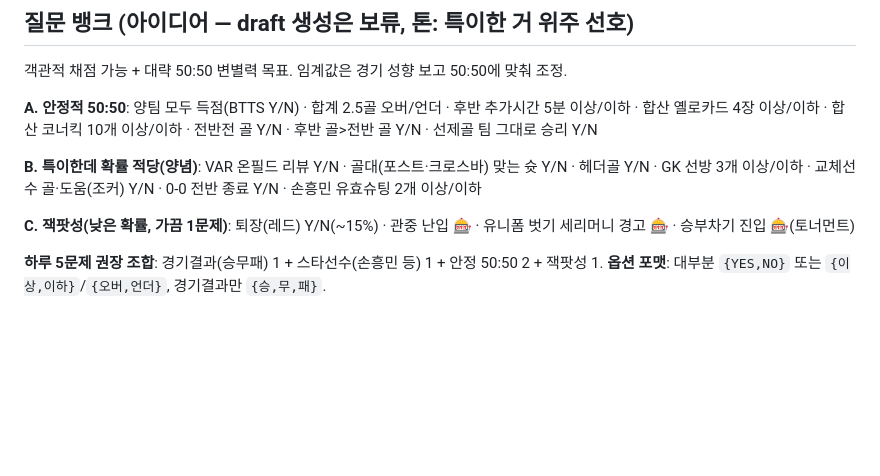
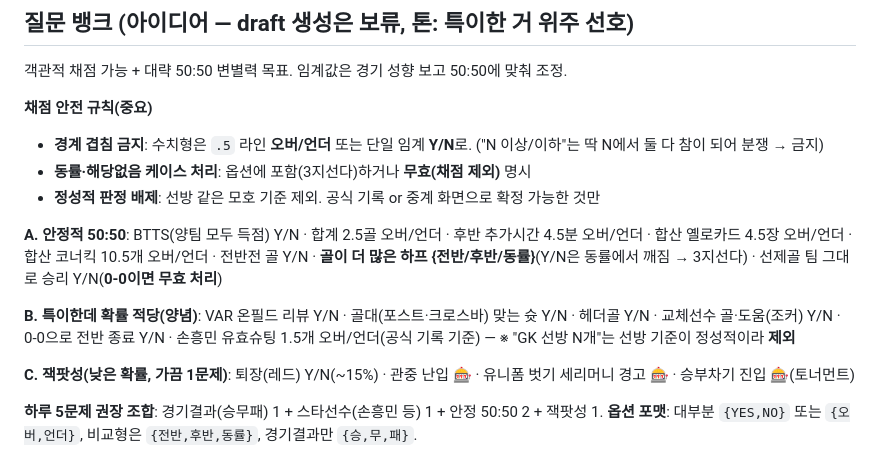
Before and after one commit to date20240902/side_project, a Markdown page: PROJECT.md, the part around the change. Rendered like a GitHub page; blank space fills up the shorter version.

Commit message:
질문 뱅크 채점 안전성 보강: 경계 겹침/동률/정성판정 제거
- 이상·이하 경계 중복 → .5 오버/언더 라인으로
- 전후반 골 비교는 동률 가능 → 3지선다, 선제골 승리는 0-0 무효 처리
- GK 선방(정성적 기준) 제외

https://claude.ai/code/session_014x1bTE4sGRX1kr8H4QiqwS

```diff
--- a/PROJECT.md
+++ b/PROJECT.md
@@ -87,11 +87,16 @@
 ## 질문 뱅크 (아이디어 — draft 생성은 보류, 톤: 특이한 거 위주 선호)
 객관적 채점 가능 + 대략 50:50 변별력 목표. 임계값은 경기 성향 보고 50:50에 맞춰 조정.
 
-**A. 안정적 50:50**: 양팀 모두 득점(BTTS Y/N) · 합계 2.5골 오버/언더 · 후반 추가시간 5분 이상/이하 · 합산 옐로카드 4장 이상/이하 · 합산 코너킥 10개 이상/이하 · 전반전 골 Y/N · 후반 골>전반 골 Y/N · 선제골 팀 그대로 승리 Y/N
+**채점 안전 규칙(중요)**
+- **경계 겹침 금지**: 수치형은 `.5` 라인 **오버/언더** 또는 단일 임계 **Y/N**로. ("N 이상/이하"는 딱 N에서 둘 다 참이 되어 분쟁 → 금지)
+- **동률·해당없음 케이스 처리**: 옵션에 포함(3지선다)하거나 **무효(채점 제외)** 명시
+- **정성적 판정 배제**: 선방 같은 모호 기준 제외. 공식 기록 or 중계 화면으로 확정 가능한 것만
 
-**B. 특이한데 확률 적당(양념)**: VAR 온필드 리뷰 Y/N · 골대(포스트·크로스바) 맞는 슛 Y/N · 헤더골 Y/N · GK 선방 3개 이상/이하 · 교체선수 골·도움(조커) Y/N · 0-0 전반 종료 Y/N · 손흥민 유효슈팅 2개 이상/이하
+**A. 안정적 50:50**: BTTS(양팀 모두 득점) Y/N · 합계 2.5골 오버/언더 · 후반 추가시간 4.5분 오버/언더 · 합산 옐로카드 4.5장 오버/언더 · 합산 코너킥 10.5개 오버/언더 · 전반전 골 Y/N · **골이 더 많은 하프 {전반/후반/동률}**(Y/N은 동률에서 깨짐 → 3지선다) · 선제골 팀 그대로 승리 Y/N(**0-0이면 무효 처리**)
+
+**B. 특이한데 확률 적당(양념)**: VAR 온필드 리뷰 Y/N · 골대(포스트·크로스바) 맞는 슛 Y/N · 헤더골 Y/N · 교체선수 골·도움(조커) Y/N · 0-0으로 전반 종료 Y/N · 손흥민 유효슈팅 1.5개 오버/언더(공식 기록 기준) — ※ "GK 선방 N개"는 선방 기준이 정성적이라 **제외**
 
 **C. 잭팟성(낮은 확률, 가끔 1문제)**: 퇴장(레드) Y/N(~15%) · 관중 난입 🎰 · 유니폼 벗기 세리머니 경고 🎰 · 승부차기 진입 🎰(토너먼트)
 
 **하루 5문제 권장 조합**: 경기결과(승무패) 1 + 스타선수(손흥민 등) 1 + 안정 50:50 2 + 잭팟성 1.
-**옵션 포맷**: 대부분 `{YES,NO}` 또는 `{이상,이하}`/`{오버,언더}`, 경기결과만 `{승,무,패}`.
+**옵션 포맷**: 대부분 `{YES,NO}` 또는 `{오버,언더}`, 비교형은 `{전반,후반,동률}`, 경기결과만 `{승,무,패}`.
```
